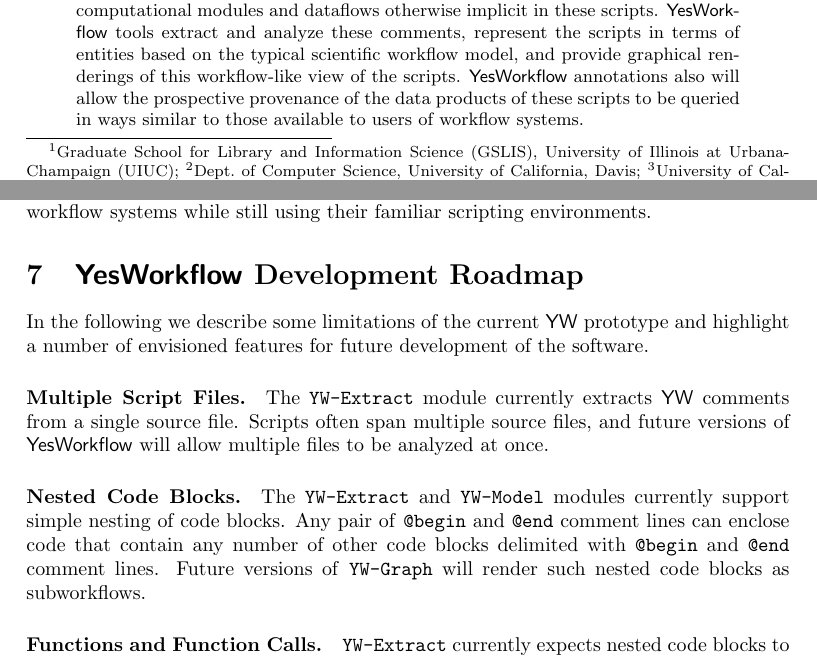
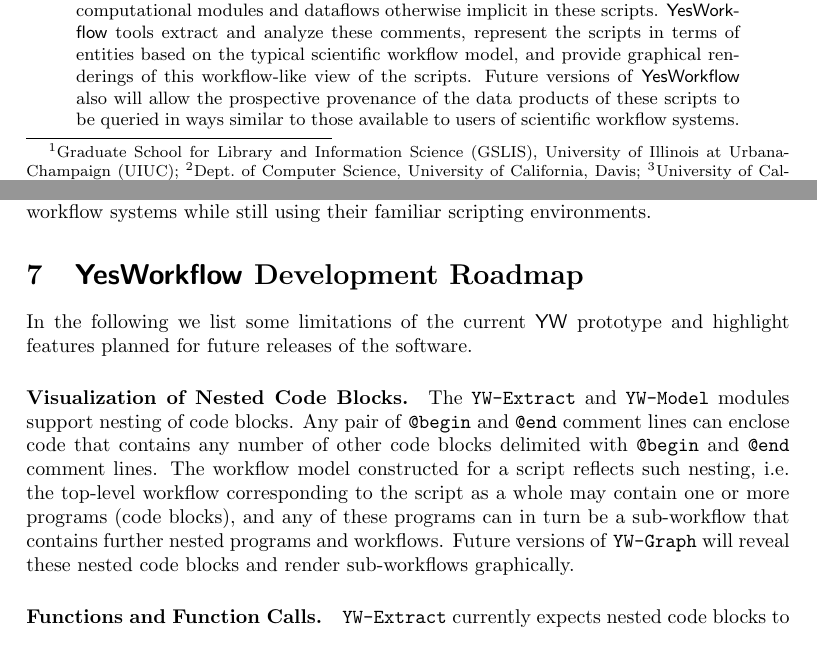
Before and after one commit to yesworkflow-org/yw-idcc-15, a LaTeX paper (IDCC15-article/yw-idcc15-arxiv.tex): two parts of pages 1 and 10 of 15, joined at a grey line, cut so that both start at the same text. Compiled offline with pdfLaTeX.

Commit message:
Minor edits to text.

```diff
--- a/IDCC15-article/yw-idcc15-arxiv.tex
+++ b/IDCC15-article/yw-idcc15-arxiv.tex
@@ -136,10 +136,10 @@
   otherwise implicit in these scripts.  \YW\ tools extract and analyze
   these comments, represent the scripts in terms of entities based on
   the typical scientific workflow model, and provide graphical
-  renderings of this workflow-like view of the scripts. \YW\ annotations
-  also will allow the prospective provenance of the data products of
+  renderings of this workflow-like view of the scripts. Future versions
+of \YW\ also will allow the prospective provenance of the data products of
   these scripts to be queried in ways similar to those available to users
-  of workflow systems.
+  of scientific workflow systems.
 \end{abstract}
 
 \section{Introduction}
@@ -637,16 +637,15 @@
 
 \section{\YWT\ Development Roadmap}\label{sec-conclusions}
 
-In the following we describe some limitations of the current \yw\
-prototype and highlight a number of envisioned features for future
-development of the software.
+In the following we list some limitations of the current \yw\
+prototype and highlight features planned for future
+releases of the software.
 
-\paragraph{Multiple Script Files.}
-
-The \ywm{YW-Extract} module currently extracts \yw\ comments from a
-single source file. Scripts often span multiple source files, and
-future versions of \YW\ will allow multiple files to be analyzed at
-once.
+%\paragraph{Multiple Script Files.}
+%The \ywm{YW-Extract} module currently extracts \yw\ comments from a
+%single source file. Scripts often span multiple source files, and
+%future versions of \YW\ will allow multiple files to be analyzed at
+%once.
 %
 %Initially this will be supported in a language-independent manner by
 %allowing multiple source files to be listed on the command
@@ -685,24 +684,25 @@
 % \textsf{Kurator-Akka} workflow system and to query the prospective
 % provenance of products of these workflows.
 
-\paragraph{Nested Code Blocks.}
-The \ywm{YW-Extract} and \ywm{YW-Model} modules currently support
-simple nesting of code blocks. Any pair of \ywa{@begin} and \ywa{@end}
-comment lines can enclose code that contain any number of other code
+\paragraph{Visualization of Nested Code Blocks.}
+The \ywm{YW-Extract} and \ywm{YW-Model} modules support
+ nesting of code blocks. Any pair of \ywa{@begin} and \ywa{@end}
+comment lines can enclose code that contains any number of other code
 blocks delimited with \ywa{@begin} and \ywa{@end} comment lines.
-% The workflow model constructed for such a script reflects such nesting. In
-% terms of the \yw\ model, a workflow contains one or more programs, and
-% any of these programs can in turn be a workflow that contains further
-% nested programs and workflows.
+The workflow model constructed for a script reflects such nesting, i.e.
+the top-level workflow corresponding to the script as a whole may contain
+one or more programs (code blocks), and any of these programs can in turn be a
+sub-workflow that contains further nested programs and workflows.
 %
 %However, graphing support for nested workflows currently is
 %incomplete. The process-graph view of a nested workflow renders each
 %level of the workflow as a separate graph. The data- and
 %combined-graph views do not reveal subworkflows nested within the
 %top-level workflow.
-Future versions of \ywm{YW-Graph} will render such nested code blocks as subworkflows.
+Future versions of \ywm{YW-Graph} will reveal these nested code blocks
+and render sub-workflows graphically.
 %Additionally, \ywm{YW-Graph} will be able
-%to render a specific, single workflow or subworkflow as desired.
+%to render a specific, single workflow or sub-workflow as desired.
 
 \paragraph{Functions and Function Calls.}
 \ywm{YW-Extract} currently expects nested code blocks to be defined
```
Also changed, not shown: IDCC15-article/yw-idcc15-arxiv.pdf, IDCC15-article/yw-idcc15-arxiv.tex (2 more changed lines).
